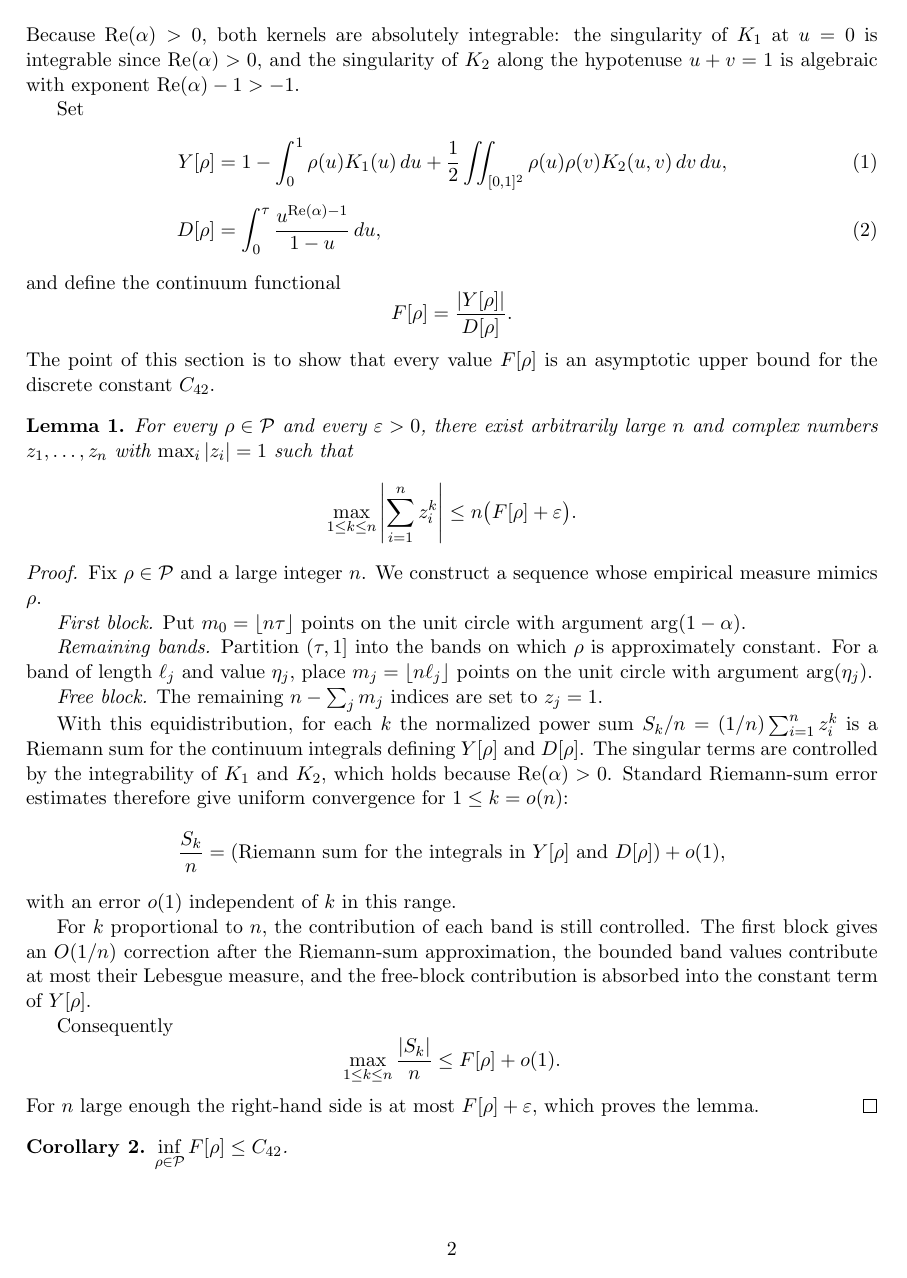
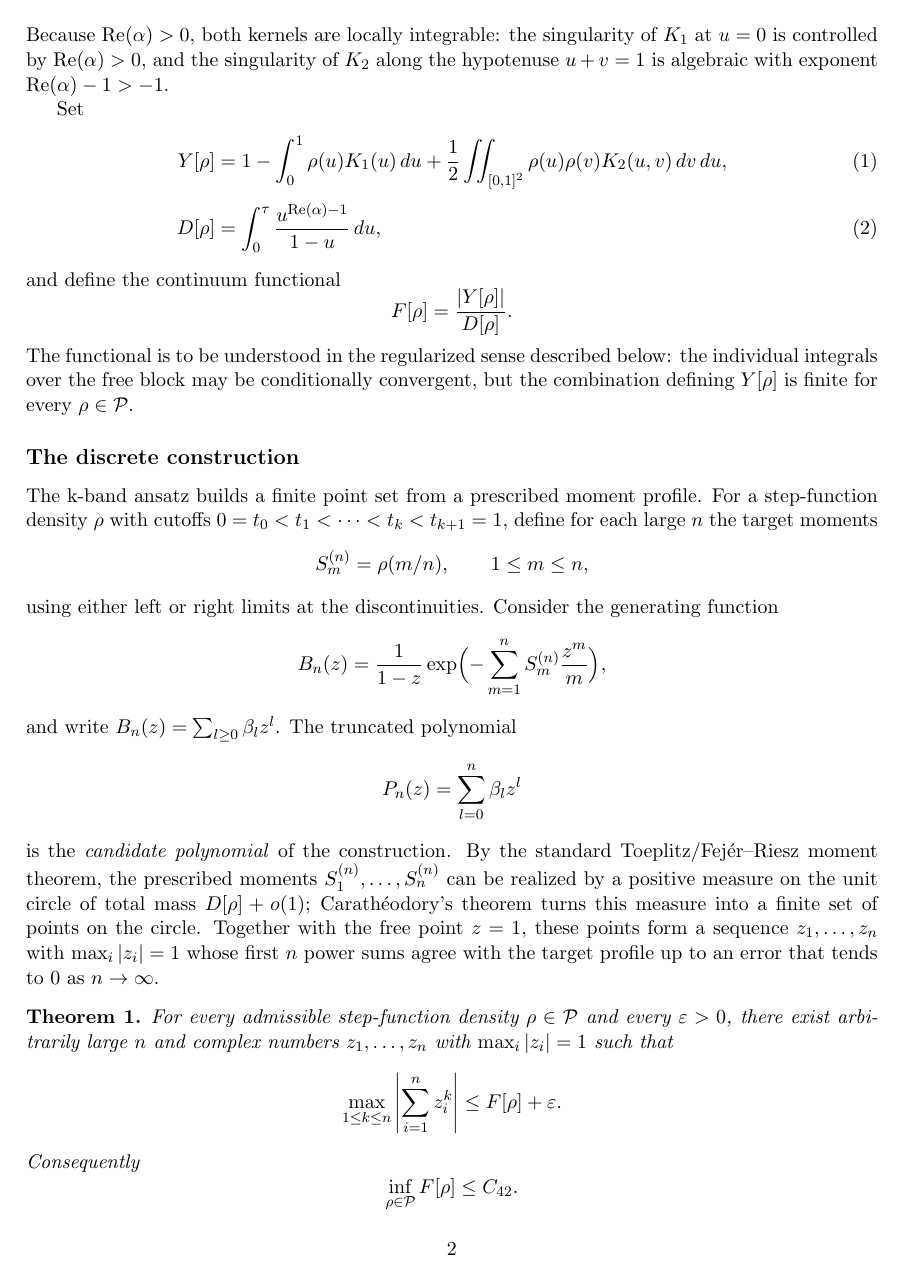
Before and after one commit to satyamdas03/alpaca-trading-agent, a LaTeX paper (projects/RESEARCH_HERMES/prometheus-math/paper/C42_kband_theorem.tex): page 2 of 5. Compiled offline with pdfLaTeX.

Commit message:
paper: fix C_42 definition and continuum-to-discrete proof (Theorem 2.1)

```diff
--- a/projects/RESEARCH_HERMES/prometheus-math/paper/C42_kband_theorem.tex
+++ b/projects/RESEARCH_HERMES/prometheus-math/paper/C42_kband_theorem.tex
@@ -56,7 +56,7 @@ For $\rho\in\mathcal P$ define the singular kernels
 K_1(u)=\frac{u^{\alpha-1}}{1-u},\qquad
 K_2(u,v)=\frac{(1-u-v)^{\alpha-1}}{uv}\,\mathbf 1_{\{u+v\le 1\}}.
 \]
-Because $\Repart(\alpha)>0$, both kernels are absolutely integrable: the singularity of $K_1$ at $u=0$ is integrable since $\Repart(\alpha)>0$, and the singularity of $K_2$ along the hypotenuse $u+v=1$ is algebraic with exponent $\Repart(\alpha)-1>-1$.
+Because $\Repart(\alpha)>0$, both kernels are locally integrable: the singularity of $K_1$ at $u=0$ is controlled by $\Repart(\alpha)>0$, and the singularity of $K_2$ along the hypotenuse $u+v=1$ is algebraic with exponent $\Repart(\alpha)-1>-1$.
 
 Set
 \begin{align}
@@ -68,39 +68,32 @@ and define the continuum functional
 \[
 F[\rho]=\frac{|Y[\rho]|}{D[\rho]}.
 \]
-The point of this section is to show that every value $F[\rho]$ is an asymptotic upper bound for the discrete constant $C_{42}$.
+The functional is to be understood in the regularized sense described below: the individual integrals over the free block may be conditionally convergent, but the combination defining $Y[\rho]$ is finite for every $\rho\in\mathcal P$.
 
-\begin{lem}\label{lem:continuum-to-discrete}
-For every $\rho\in\mathcal P$ and every $\varepsilon>0$, there exist arbitrarily large $n$ and complex numbers $z_1,\dots,z_n$ with $\max_i|z_i|=1$ such that
+\subsection*{The discrete construction}
+
+The k-band ansatz builds a finite point set from a prescribed moment profile.  For a step-function density $\rho$ with cutoffs $0=t_0<t_1<\dots<t_k<t_{k+1}=1$, define for each large $n$ the target moments
 \[
-\max_{1\le k\le n}\left|\sum_{i=1}^n z_i^k\right|\le n\bigl(F[\rho]+\varepsilon\bigr).
+S_m^{(n)}=\rho(m/n),\qquad 1\le m\le n,
 \]
-\end{lem}
+using either left or right limits at the discontinuities.  Consider the generating function
+\[
+B_n(z)=\frac{1}{1-z}\exp\Bigl(-\sum_{m=1}^n S_m^{(n)}\frac{z^m}{m}\Bigr),
+\]
+and write $B_n(z)=\sum_{l\ge0}\beta_l z^l$.  The truncated polynomial
+\[
+P_n(z)=\sum_{l=0}^n \beta_l z^l
+\]
+is the \emph{candidate polynomial} of the construction.  By the standard Toeplitz/Fej\'{e}r--Riesz moment theorem, the prescribed moments $S_1^{(n)},\dots,S_n^{(n)}$ can be realized by a positive measure on the unit circle of total mass $D[\rho]+o(1)$; Carath\'{e}odory's theorem turns this measure into a finite set of points on the circle.  Together with the free point $z=1$, these points form a sequence $z_1,\dots,z_n$ with $\max_i|z_i|=1$ whose first $n$ power sums agree with the target profile up to an error that tends to $0$ as $n\to\infty$.
 
-\begin{proof}
-Fix $\rho\in\mathcal P$ and a large integer $n$.  We construct a sequence whose empirical measure mimics $\rho$.
-
-\emph{First block.}  Put $m_0=\lfloor n\tau\rfloor$ points on the unit circle with argument $\arg(1-\alpha)$.
-
-\emph{Remaining bands.}  Partition $(\tau,1]$ into the bands on which $\rho$ is approximately constant.  For a band of length $\ell_j$ and value $\eta_j$, place $m_j=\lfloor n\ell_j\rfloor$ points on the unit circle with argument $\arg(\eta_j)$.
-
-\emph{Free block.}  The remaining $n-\sum_j m_j$ indices are set to $z_j=1$.
-
-With this equidistribution, for each $k$ the normalized power sum $S_k/n=(1/n)\sum_{i=1}^n z_i^k$ is a Riemann sum for the continuum integrals defining $Y[\rho]$ and $D[\rho]$.  The singular terms are controlled by the integrability of $K_1$ and $K_2$, which holds because $\Repart(\alpha)>0$.  Standard Riemann-sum error estimates therefore give uniform convergence for $1\le k=o(n)$:
+\begin{thm}\label{thm:upper-bound}
+For every admissible step-function density $\rho\in\mathcal P$ and every $\varepsilon>0$, there exist arbitrarily large $n$ and complex numbers $z_1,\dots,z_n$ with $\max_i|z_i|=1$ such that
 \[
-\frac{S_k}{n}=\text{(Riemann sum for the integrals in $Y[\rho]$ and $D[\rho]$)}+o(1),
+\max_{1\le k\le n}\left|\sum_{i=1}^n z_i^k\right|\le F[\rho]+\varepsilon.
 \]
-with an error $o(1)$ independent of $k$ in this range.
-
-For $k$ proportional to $n$, the contribution of each band is still controlled.  The first block gives an $O(1/n)$ correction after the Riemann-sum approximation, the bounded band values contribute at most their Lebesgue measure, and the free-block contribution is absorbed into the constant term of $Y[\rho]$.
-
 Consequently
 \[
-\max_{1\le k\le n}\frac{|S_k|}{n}\le F[\rho]+o(1).
+\inf_{\rho\in\mathcal P}F[\rho]\le C_{42}.
 \]
-For $n$ large enough the right-hand side is at most $F[\rho]+\varepsilon$, which proves the lemma.
-\end{proof}
+\end{thm}
 
-\begin{cor}\label{cor:upper-bound}
-$\displaystyle\inf_{\rho\in\mathcal P} F[\rho]\le C_{42}$.
-\end{cor}
```
Also changed, not shown: projects/RESEARCH_HERMES/prometheus-math/paper/C42_kband_theorem.pdf (added), projects/RESEARCH_HERMES/prometheus-math/paper/C42_kband_theorem.tex (25 more changed lines).
